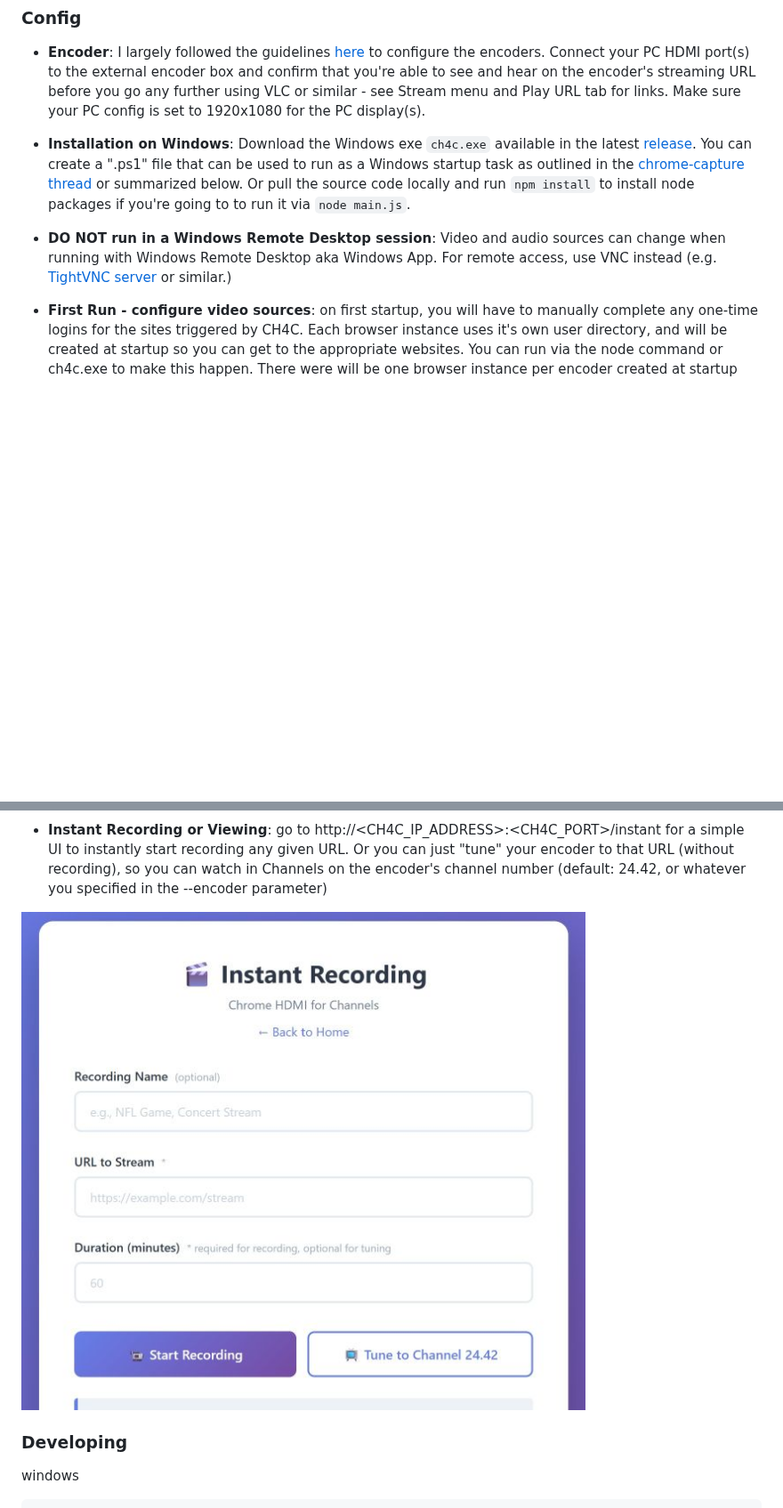
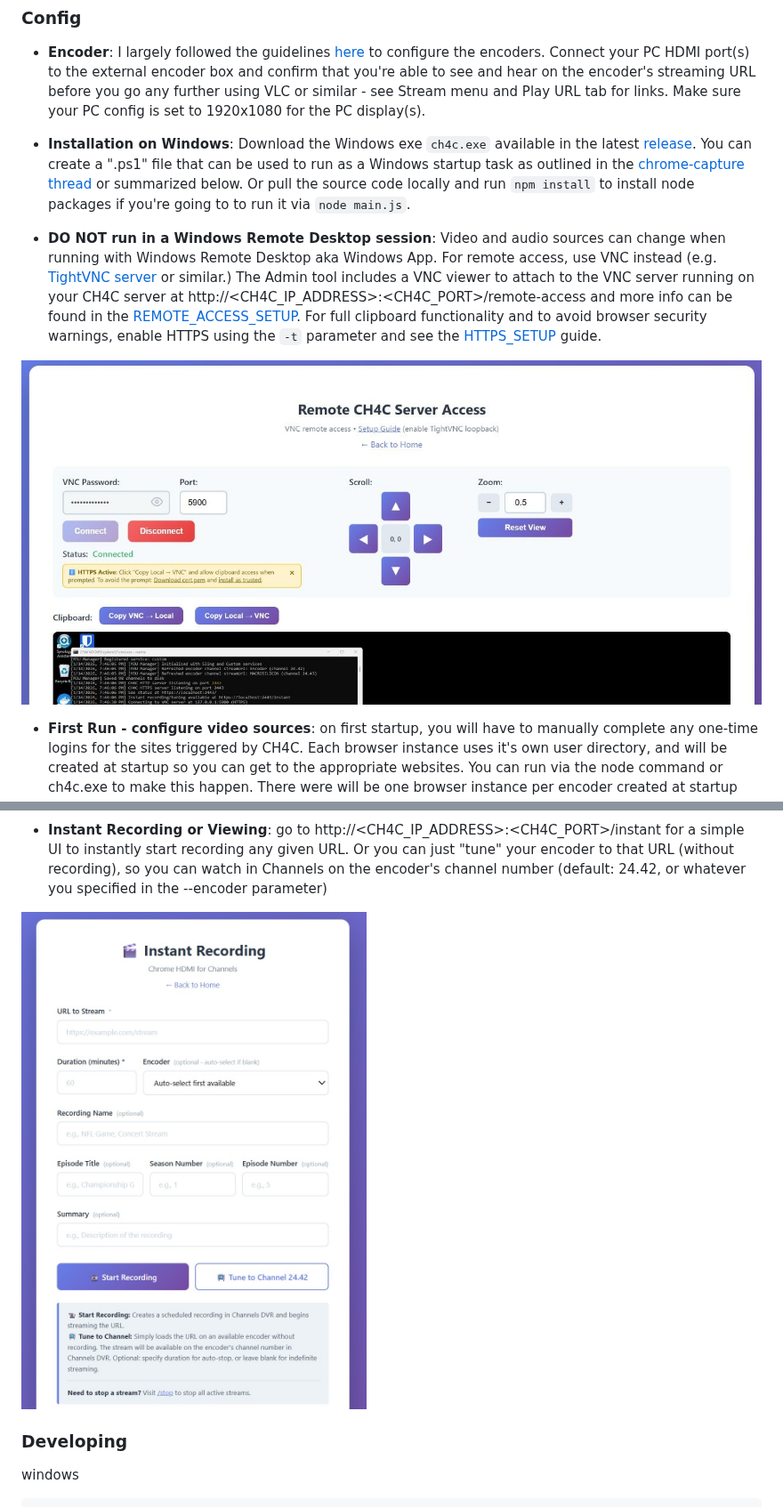
Before and after one commit to dravenst/CH4C, a Markdown page: README.md, 2 parts joined by grey strips. Shown at 89% size. Drawn GitHub-style; pictures changed too: assets/instantpage.jpg, assets/remoteaccess.jpg (added); blank space fills up the shorter version.

Commit message:
Added vnc remote admin option and fixes for resiliency.

```diff
--- a/README.md
+++ b/README.md
@@ -26,7 +26,9 @@ Specifically:
 * **Installation on Windows**:
 Download the Windows exe `ch4c.exe` available in the latest [release](https://github.com/dravenst/CH4C/releases). You can create a ".ps1" file that can be used to run as a Windows startup task as outlined in the [chrome-capture thread](https://community.getchannels.com/t/chrome-capture-for-channels/36667/130) or summarized below. Or pull the source code locally and run `npm install` to install node packages if you're going to to run it via `node main.js`.
 
-* **DO NOT run in a Windows Remote Desktop session**: Video and audio sources can change when running with Windows Remote Desktop aka Windows App.  For remote access, use VNC instead (e.g. [TightVNC server](https://www.tightvnc.com/) or similar.)
+* **DO NOT run in a Windows Remote Desktop session**: Video and audio sources can change when running with Windows Remote Desktop aka Windows App.  For remote access, use VNC instead (e.g. [TightVNC server](https://www.tightvnc.com/) or similar.)  The Admin tool includes a VNC viewer to attach to the VNC server running on your CH4C server at http://\<CH4C_IP_ADDRESS\>:\<CH4C_PORT\>/remote-access and more info can be found in the [REMOTE_ACCESS_SETUP](REMOTE_ACCESS_SETUP.md).  For full clipboard functionality and to avoid browser security warnings, enable HTTPS using the `-t` parameter and see the [HTTPS_SETUP](HTTPS_SETUP.md) guide.
+
+![Remote Access with VNC](./assets/remoteaccess.jpg)
 
 * **First Run - configure video sources**: on first startup, you will have to manually complete any one-time logins for the sites triggered by CH4C. Each browser instance uses it's own user directory, and will be created at startup so you can get to the appropriate websites.  You can run via the node command or ch4c.exe to make this happen.  There were will be one browser instance per encoder created at startup and pooled for faster streaming.  (Tip: Set your width_pos browser offset(s) to your main screen initially so that you can easily do your website logins.)
 
```
Also changed, not shown: other parts of README.md (+11 -2 lines), HTTPS_SETUP.md (added, +212 -0 lines), NOVNC_SUBMODULE.md (added, +98 -0 lines), REMOTE_ACCESS_SETUP.md (added, +125 -0 lines), assets/statuspage.jpg, 5 other files.
